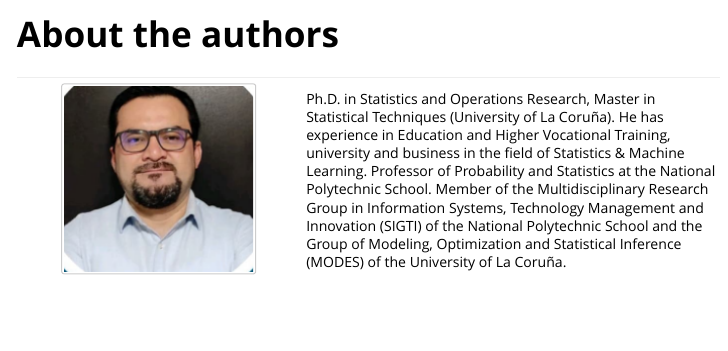
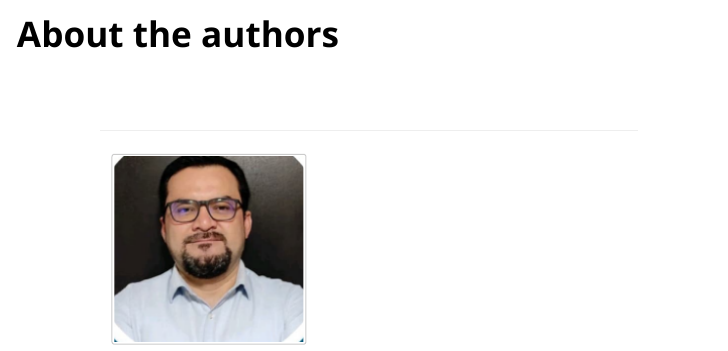
Before and after one commit to Nandomh123/ILS, an R Markdown document (vignettes/Acthors.Rmd): the page in a window 1100 px wide, from its top. Rendered offline with R 4.5, knitr and Pandoc, with nearby package versions; the code chunks are not run, so their results and figures are left out.

Commit message:
Miguel Flores

````diff
--- a/vignettes/Acthors.Rmd
+++ b/vignettes/Acthors.Rmd
@@ -15,8 +15,10 @@ knitr::opts_chunk$set(
   comment = "#>"
 )
 ```
+<br>
+<br>
 
 
 |                  |                            |
 |:-----------------:|:---------------------------|
-| <img src="MiguelFlores.PNG"> | Ph.D. in Statistics and Operations Research, Master in Statistical Techniques (University of La Coruña). He has experience in Education and Higher Vocational Training, university and business in the field of Statistics & Machine Learning. Professor of Probability and Statistics at the National Polytechnic School. Member of the Multidisciplinary Research Group in Information Systems, Technology Management and Innovation (SIGTI) of the National Polytechnic School and the Group of Modeling, Optimization and Statistical Inference (MODES) of the University of La Coruña.</p> |
+| <br> <img src="MiguelFlores.PNG"> | <p style="text-align:justify;">Ph.D. in Statistics and Operations Research, Master in Statistical Techniques (University of La Coruña). He has experience in Education and Higher Vocational Training, university and business in the field of Statistics & Machine Learning. Professor of Probability and Statistics at the National Polytechnic School. Member of the Multidisciplinary Research Group in Information Systems, Technology Management and Innovation (SIGTI) of the National Polytechnic School and the Group of Modeling, Optimization and Statistical Inference (MODES) of the University of La Coruña.</p> |
````
